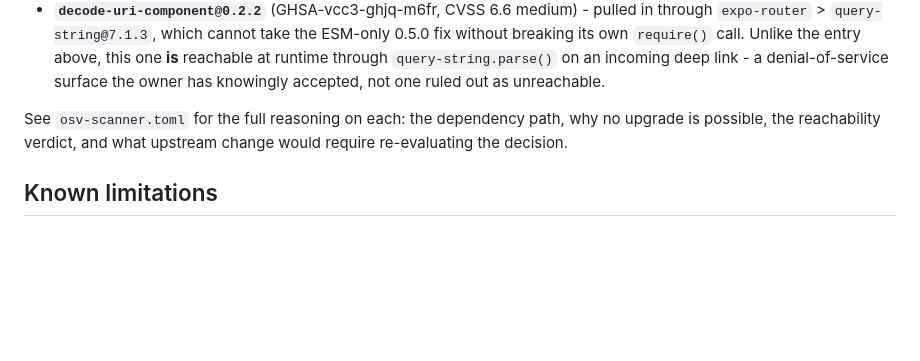
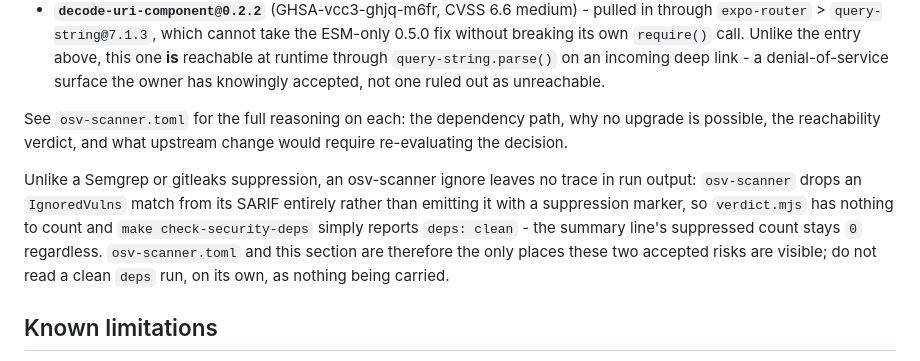
Before and after one commit to blinkbitcoin/react-native-mobile-template, a Markdown page: docs/security.md, the part around the change. Drawn GitHub-style; blank space fills up the shorter version.

Commit message:
docs(deps): note that osv-scanner ignores leave no trace in run output
verdict.mjs counts a suppression from a result's SARIF `suppressions`
field, but osv-scanner drops an IgnoredVulns match from its own SARIF
entirely instead of tagging it - so the two advisories just accepted
in osv-scanner.toml keep the deps summary line at "0 suppressed" even
though they are being carried. Say so next to the accepted-advisories
list so a reader does not mistake a clean deps run for nothing being
suppressed.

Claude-Session: https://claude.ai/code/session_01SpyYZEnJaLFih75JB4EQAW

```diff
--- a/docs/security.md
+++ b/docs/security.md
@@ -116,6 +116,15 @@ See `osv-scanner.toml` for the full reasoning on each: the dependency path,
 why no upgrade is possible, the reachability verdict, and what upstream
 change would require re-evaluating the decision.
 
+Unlike a Semgrep or gitleaks suppression, an osv-scanner ignore leaves no
+trace in run output: `osv-scanner` drops an `IgnoredVulns` match from its
+SARIF entirely rather than emitting it with a suppression marker, so
+`verdict.mjs` has nothing to count and `make check-security-deps` simply
+reports `deps: clean` - the summary line's suppressed count stays `0`
+regardless. `osv-scanner.toml` and this section are therefore the only
+places these two accepted risks are visible; do not read a clean `deps`
+run, on its own, as nothing being carried.
+
 ## Known limitations
 
 **The Semgrep registry packs are not content-pinned.** `code.sh` pulls
```
